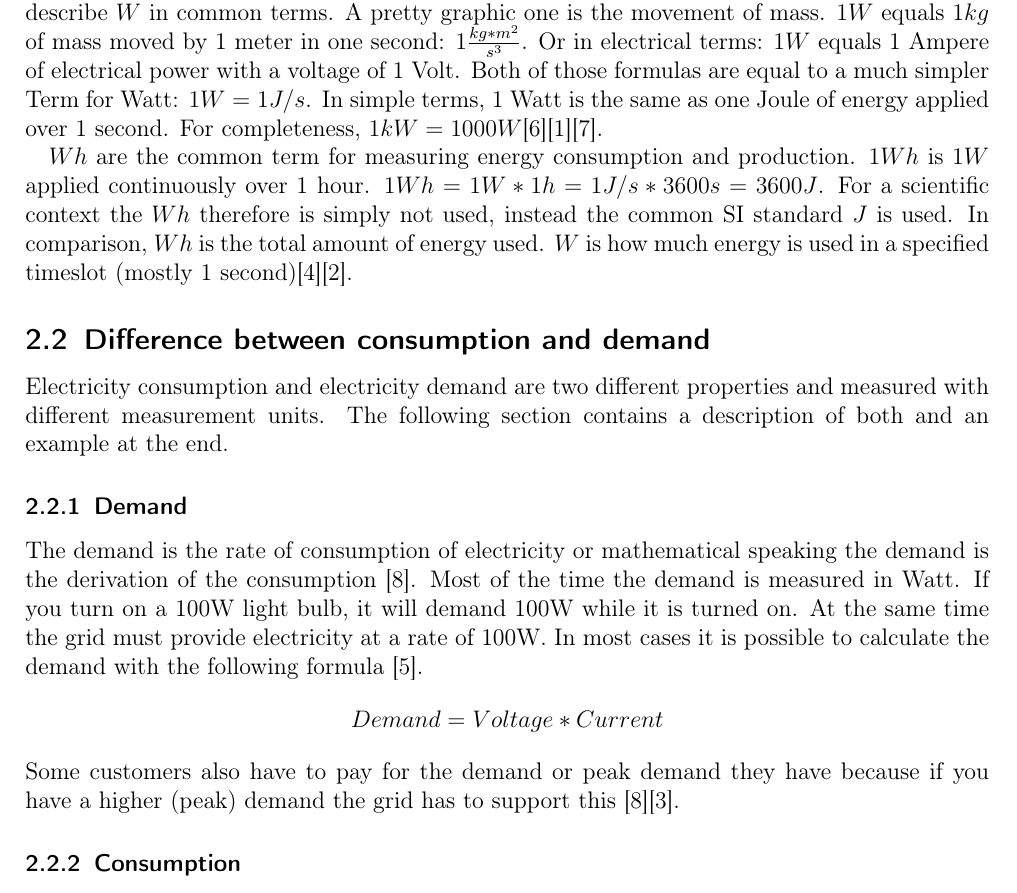
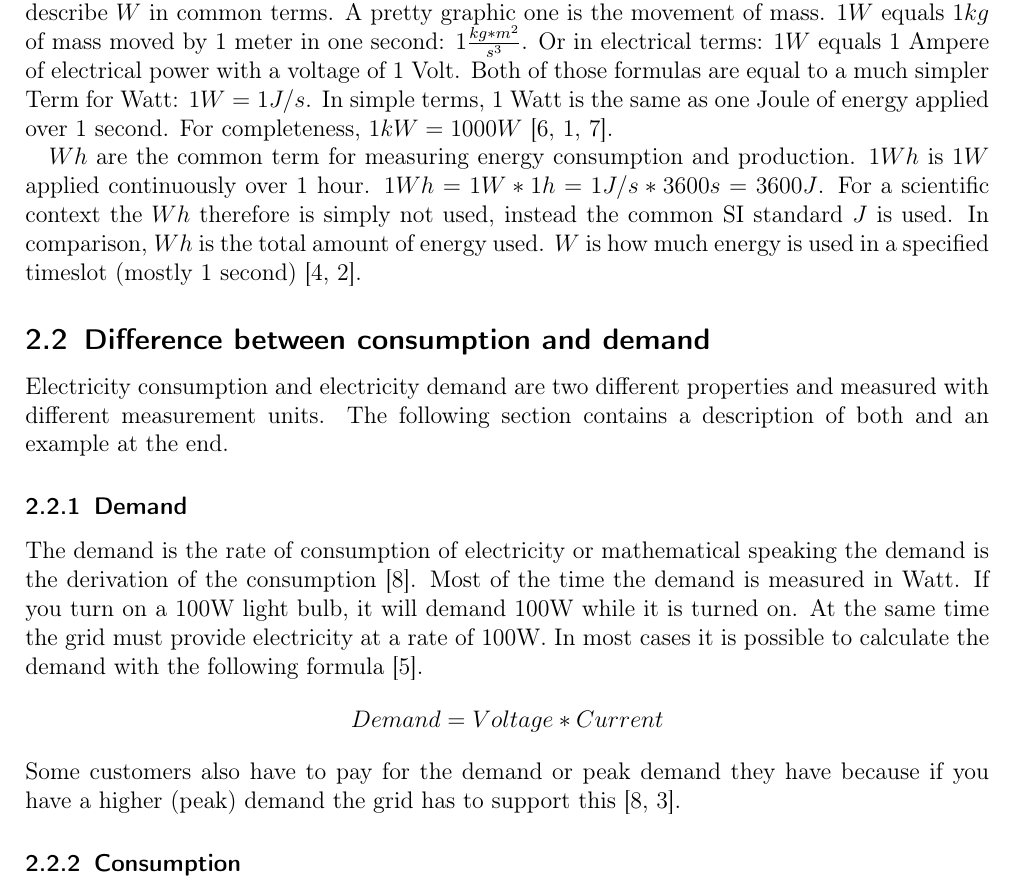
Before and after one commit to smart-energy-system/Specification, a LaTeX document (Submission1/ExXX_LastnameOfMembers.tex, which reads Submission1/A2.tex): part of page 2 of 7, cut so that both start at the same text. Compiled offline with pdfLaTeX; an older LaTeX class or package is replaced by its successor.

Commit message:
Add joint citations

```diff
--- a/Submission1/A2.tex
+++ b/Submission1/A2.tex
@@ -8,7 +8,7 @@ Most of the time the demand is measured in Watt. If you turn on a 100W light bul
 \begin{equation*}
 	Demand = Voltage * Current
 \end{equation*}
-Some customers also have to pay for the demand or peak demand they have because if you have a higher (peak) demand the grid has to support this \cite{StonyBrookUniversity}\cite{enertiv}.  %https://www.enertiv.com/resources/what-is-peak-demand,https://www.stonybrook.edu/commcms/energy/facts/demand
+Some customers also have to pay for the demand or peak demand they have because if you have a higher (peak) demand the grid has to support this \cite{StonyBrookUniversity,enertiv}.  %https://www.enertiv.com/resources/what-is-peak-demand,https://www.stonybrook.edu/commcms/energy/facts/demand
 
 
 \subsubsection{Consumption}
--- a/Submission1/ExXX_LastnameOfMembers.tex
+++ b/Submission1/ExXX_LastnameOfMembers.tex
@@ -33,13 +33,13 @@ $1W$ equals $1kg$ of mass moved by 1 meter in one second: $1 \frac{kg*m^2}{s^3}$
 Or in electrical terms: $1W$ equals 1 Ampere of electrical power with a voltage of 1 Volt.
 Both of those formulas are equal to a much simpler Term for Watt: $1 W = 1 J/s$.
 In simple terms, 1 Watt is the same as one Joule of energy applied over 1 second.
-For completeness, $1kW = 1000 W$\cite{Nelson}\cite{Borvon}\cite{SIStandard}.
+For completeness, $1kW = 1000 W$ \cite{Nelson,Borvon,SIStandard}.
 
 $Wh$ are the common term for measuring energy consumption and production.
 $1Wh$ is $1W$ applied continuously over 1 hour.
 $1Wh = 1 W * 1h = 1 J/s * 3600s = 3600J$.
 For a scientific context the $Wh$ therefore is simply not used, instead the common SI standard $J$ is used.
-In comparison, $Wh$ is the total amount of energy used. $W$ is how much energy is used in a specified timeslot (mostly 1 second)\cite{EURichtlinie}\cite{Bundesgesetz}.
+In comparison, $Wh$ is the total amount of energy used. $W$ is how much energy is used in a specified timeslot (mostly 1 second) \cite{EURichtlinie,Bundesgesetz}.
 
 
 \subsection{Difference between consumption and demand}\label{sec:diffconsumptiondemand}
```
Also changed, not shown: Submission1/ExXX_LastnameOfMembers.pdf, Submission1/ExXX_LastnameOfMembers.tex (1 more changed lines).
